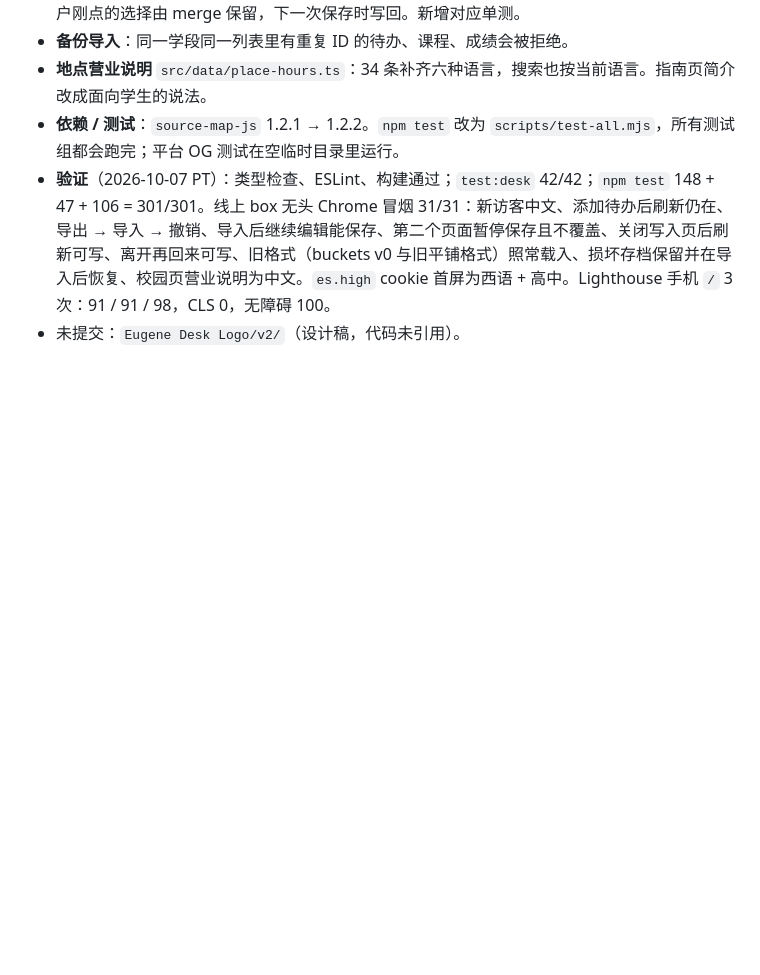
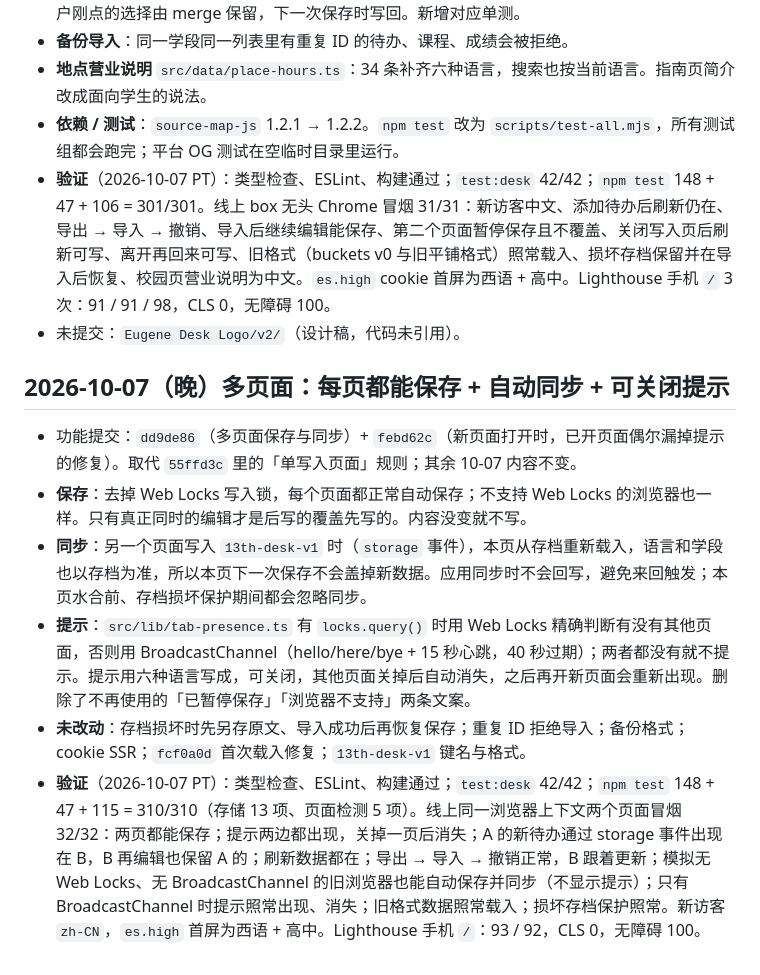
Before and after one commit to 9178osage/13th-desk, a Markdown page: REDESIGN-2026-10-03.md, the part around the change. GitHub-like rendering; blank space fills up the shorter version.

Commit message:
docs: record multi-tab save + sync (dd9de86, febd62c)

```diff
--- a/REDESIGN-2026-10-03.md
+++ b/REDESIGN-2026-10-03.md
@@ -146,3 +146,12 @@
 - **依赖 / 测试**：`source-map-js` 1.2.1 → 1.2.2。`npm test` 改为 `scripts/test-all.mjs`，所有测试组都会跑完；平台 OG 测试在空临时目录里运行。
 - **验证**（2026-10-07 PT）：类型检查、ESLint、构建通过；`test:desk` 42/42；`npm test` 148 + 47 + 106 = 301/301。线上 box 无头 Chrome 冒烟 31/31：新访客中文、添加待办后刷新仍在、导出 → 导入 → 撤销、导入后继续编辑能保存、第二个页面暂停保存且不覆盖、关闭写入页后刷新可写、离开再回来可写、旧格式（buckets v0 与旧平铺格式）照常载入、损坏存档保留并在导入后恢复、校园页营业说明为中文。`es.high` cookie 首屏为西语 + 高中。Lighthouse 手机 `/` 3 次：91 / 91 / 98，CLS 0，无障碍 100。
 - 未提交：`Eugene Desk Logo/v2/`（设计稿，代码未引用）。
+
+## 2026-10-07（晚）多页面：每页都能保存 + 自动同步 + 可关闭提示
+
+- 功能提交：`dd9de86`（多页面保存与同步）+ `febd62c`（新页面打开时，已开页面偶尔漏掉提示的修复）。取代 `55ffd3c` 里的「单写入页面」规则；其余 10-07 内容不变。
+- **保存**：去掉 Web Locks 写入锁，每个页面都正常自动保存；不支持 Web Locks 的浏览器也一样。只有真正同时的编辑才是后写的覆盖先写的。内容没变就不写。
+- **同步**：另一个页面写入 `13th-desk-v1` 时（`storage` 事件），本页从存档重新载入，语言和学段也以存档为准，所以本页下一次保存不会盖掉新数据。应用同步时不会回写，避免来回触发；本页水合前、存档损坏保护期间都会忽略同步。
+- **提示**：`src/lib/tab-presence.ts` 有 `locks.query()` 时用 Web Locks 精确判断有没有其他页面，否则用 BroadcastChannel（hello/here/bye + 15 秒心跳，40 秒过期）；两者都没有就不提示。提示用六种语言写成，可关闭，其他页面关掉后自动消失，之后再开新页面会重新出现。删除了不再使用的「已暂停保存」「浏览器不支持」两条文案。
+- **未改动**：存档损坏时先另存原文、导入成功后再恢复保存；重复 ID 拒绝导入；备份格式；cookie SSR；`fcf0a0d` 首次载入修复；`13th-desk-v1` 键名与格式。
+- **验证**（2026-10-07 PT）：类型检查、ESLint、构建通过；`test:desk` 42/42；`npm test` 148 + 47 + 115 = 310/310（存储 13 项、页面检测 5 项）。线上同一浏览器上下文两个页面冒烟 32/32：两页都能保存；提示两边都出现，关掉一页后消失；A 的新待办通过 storage 事件出现在 B，B 再编辑也保留 A 的；刷新数据都在；导出 → 导入 → 撤销正常，B 跟着更新；模拟无 Web Locks、无 BroadcastChannel 的旧浏览器也能自动保存并同步（不显示提示）；只有 BroadcastChannel 时提示照常出现、消失；旧格式数据照常载入；损坏存档保护照常。新访客 `zh-CN`，`es.high` 首屏为西语 + 高中。Lighthouse 手机 `/`：93 / 92，CLS 0，无障碍 100。
```
